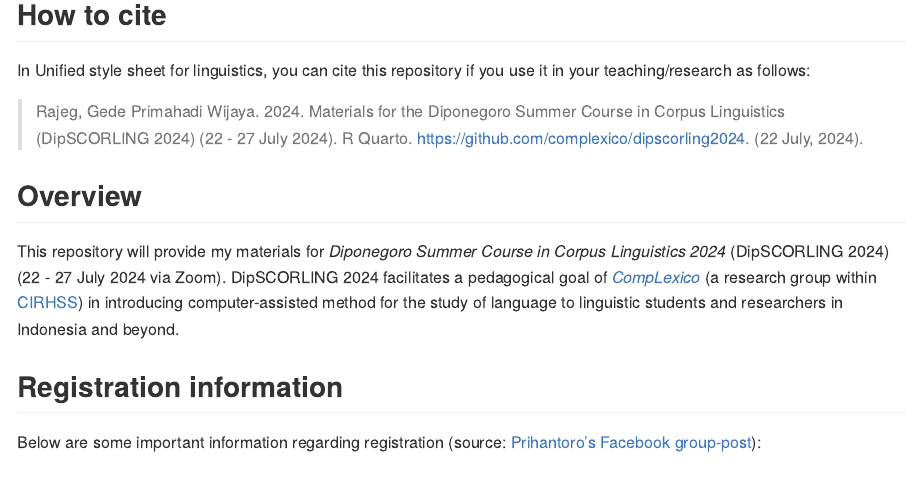
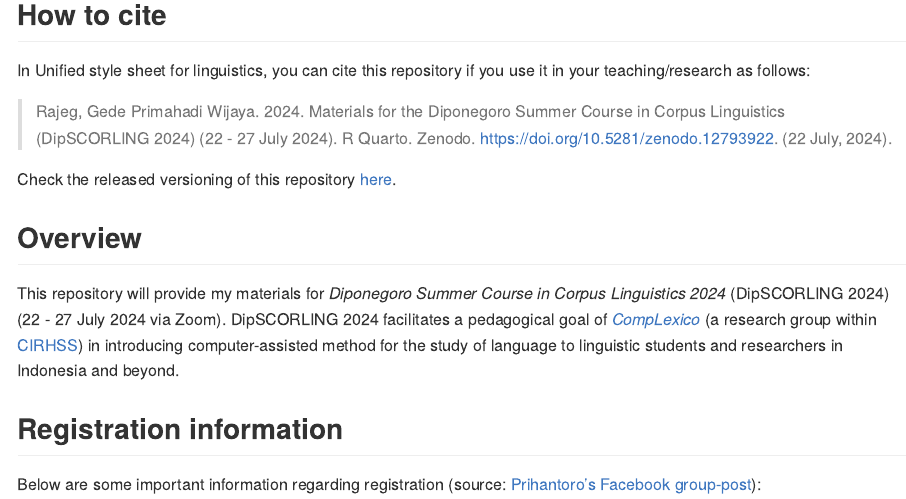
Before and after one commit to cirhss/dipscorling2024, an R Markdown document (README.Rmd): the page in a window 1100 px wide, from 280 px down. The pictures show the output file README.md that the author committed with the source, drawn offline in the style of GitHub; badge pictures from the web are left out.

Commit message:
Update README with Zenodo DOI release.

```diff
--- a/README.Rmd
+++ b/README.Rmd
@@ -24,7 +27,9 @@ knitr::opts_chunk$set(
 
 In Unified style sheet for linguistics, you can cite this repository if you use it in your teaching/research as follows:
 
-> Rajeg, Gede Primahadi Wijaya. 2024. Materials for the Diponegoro Summer Course in Corpus Linguistics (DipSCORLING 2024) (22 - 27 July 2024). R Quarto. https://github.com/complexico/dipscorling2024. (22 July, 2024).
+> Rajeg, Gede Primahadi Wijaya. 2024. Materials for the Diponegoro Summer Course in Corpus Linguistics (DipSCORLING 2024) (22 - 27 July 2024). R Quarto. Zenodo. https://doi.org/10.5281/zenodo.12793922. (22 July, 2024).
+
+Check the released versioning of this repository [here](https://github.com/complexico/dipscorling2024/releases).
 
 ## Overview
 
```
Also changed, not shown: README.md, README.Rmd (3 more changed lines).
